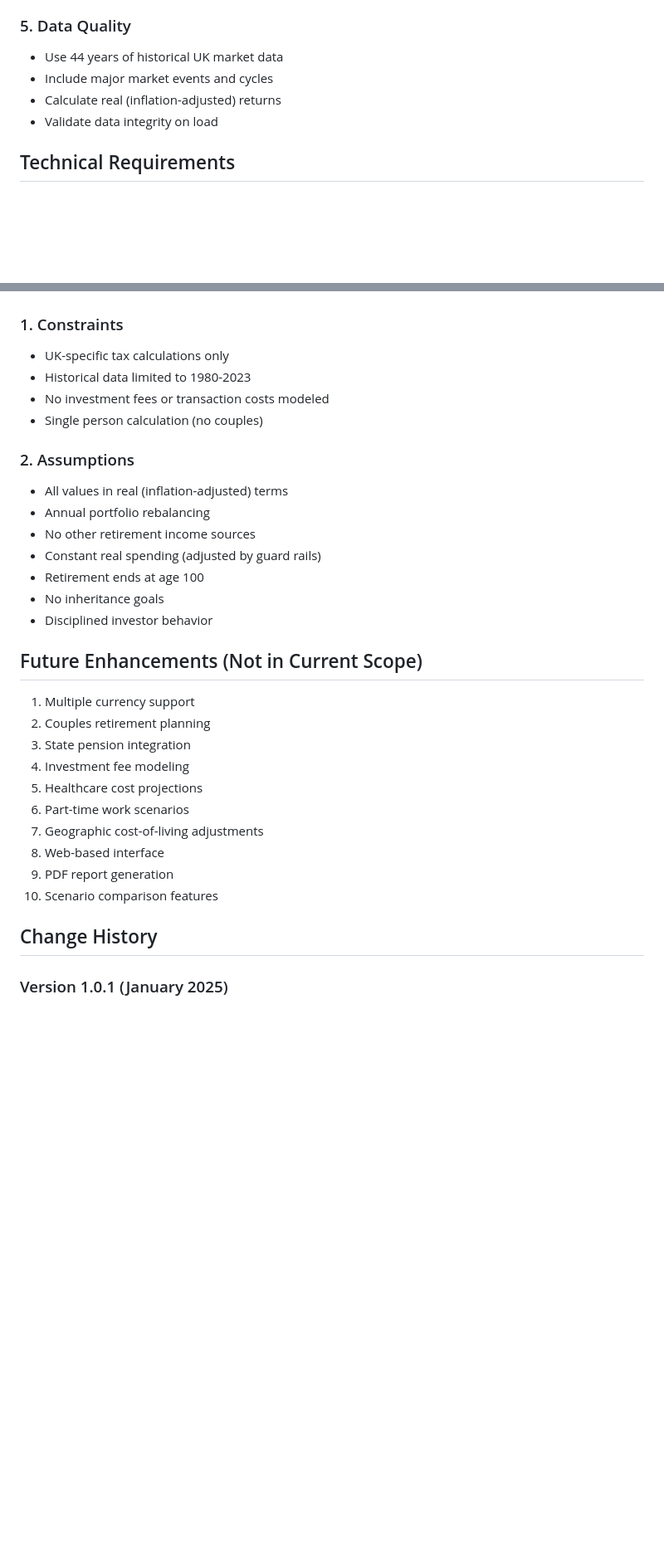
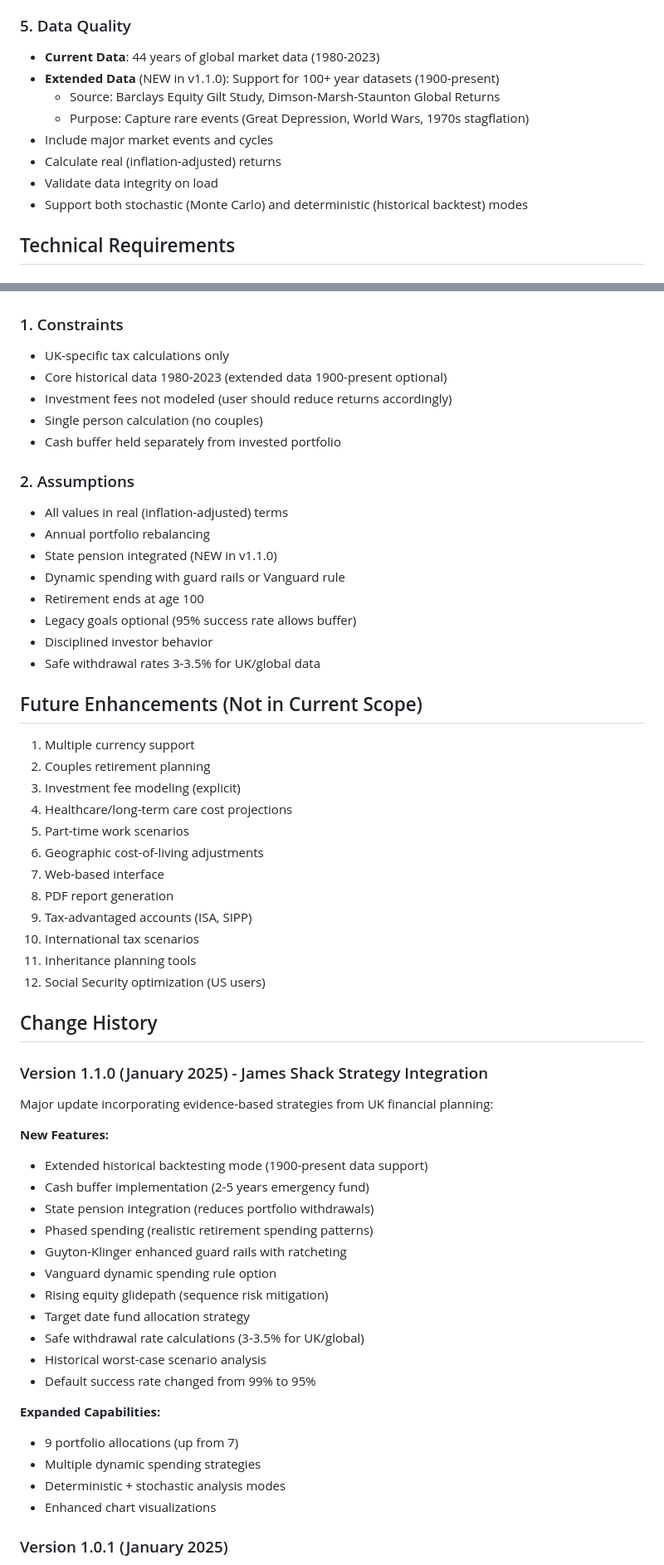
Before and after one commit to jnyross/KiroSimpleRetirementPlanner, a Markdown page: REQUIREMENTS.md, 2 parts joined by grey strips. Shown at 83% size. Drawn GitHub-style; blank space fills up the shorter version.

```diff
--- a/REQUIREMENTS.md
+++ b/REQUIREMENTS.md
@@ -155,10 +222,14 @@ The system shall test 7 different portfolio allocations:
 - Configuration via command-line arguments
 
 ### 5. Data Quality
-- Use 44 years of historical UK market data
+- **Current Data**: 44 years of global market data (1980-2023)
+- **Extended Data** (NEW in v1.1.0): Support for 100+ year datasets (1900-present)
+  - Source: Barclays Equity Gilt Study, Dimson-Marsh-Staunton Global Returns
+  - Purpose: Capture rare events (Great Depression, World Wars, 1970s stagflation)
 - Include major market events and cycles
 - Calculate real (inflation-adjusted) returns
 - Validate data integrity on load
+- Support both stochastic (Monte Carlo) and deterministic (historical backtest) modes
 
 ## Technical Requirements
 
@@ -184,33 +255,59 @@ The system shall test 7 different portfolio allocations:
 
 ### 1. Constraints
 - UK-specific tax calculations only
-- Historical data limited to 1980-2023
-- No investment fees or transaction costs modeled
+- Core historical data 1980-2023 (extended data 1900-present optional)
+- Investment fees not modeled (user should reduce returns accordingly)
 - Single person calculation (no couples)
+- Cash buffer held separately from invested portfolio
 
 ### 2. Assumptions
 - All values in real (inflation-adjusted) terms
 - Annual portfolio rebalancing
-- No other retirement income sources
-- Constant real spending (adjusted by guard rails)
+- State pension integrated (NEW in v1.1.0)
+- Dynamic spending with guard rails or Vanguard rule
 - Retirement ends at age 100
-- No inheritance goals
+- Legacy goals optional (95% success rate allows buffer)
 - Disciplined investor behavior
+- Safe withdrawal rates 3-3.5% for UK/global data
 
 ## Future Enhancements (Not in Current Scope)
 
 1. Multiple currency support
 2. Couples retirement planning
-3. State pension integration
-4. Investment fee modeling
-5. Healthcare cost projections
-6. Part-time work scenarios
-7. Geographic cost-of-living adjustments
-8. Web-based interface
-9. PDF report generation
-10. Scenario comparison features
+3. Investment fee modeling (explicit)
+4. Healthcare/long-term care cost projections
+5. Part-time work scenarios
+6. Geographic cost-of-living adjustments
+7. Web-based interface
+8. PDF report generation
+9. Tax-advantaged accounts (ISA, SIPP)
+10. International tax scenarios
+11. Inheritance planning tools
+12. Social Security optimization (US users)
 
 ## Change History
+
+### Version 1.1.0 (January 2025) - James Shack Strategy Integration
+Major update incorporating evidence-based strategies from UK financial planning:
+
+**New Features:**
+- Extended historical backtesting mode (1900-present data support)
+- Cash buffer implementation (2-5 years emergency fund)
+- State pension integration (reduces portfolio withdrawals)
+- Phased spending (realistic retirement spending patterns)
+- Guyton-Klinger enhanced guard rails with ratcheting
+- Vanguard dynamic spending rule option
+- Rising equity glidepath (sequence risk mitigation)
+- Target date fund allocation strategy
+- Safe withdrawal rate calculations (3-3.5% for UK/global)
+- Historical worst-case scenario analysis
+- Default success rate changed from 99% to 95%
+
+**Expanded Capabilities:**
+- 9 portfolio allocations (up from 7)
+- Multiple dynamic spending strategies
+- Deterministic + stochastic analysis modes
+- Enhanced chart visualizations
 
 ### Version 1.0.1 (January 2025)
 - Added user-selectable success rate feature (50-100%)
```
Also changed, not shown: other parts of REQUIREMENTS.md (+82 -15 lines).
